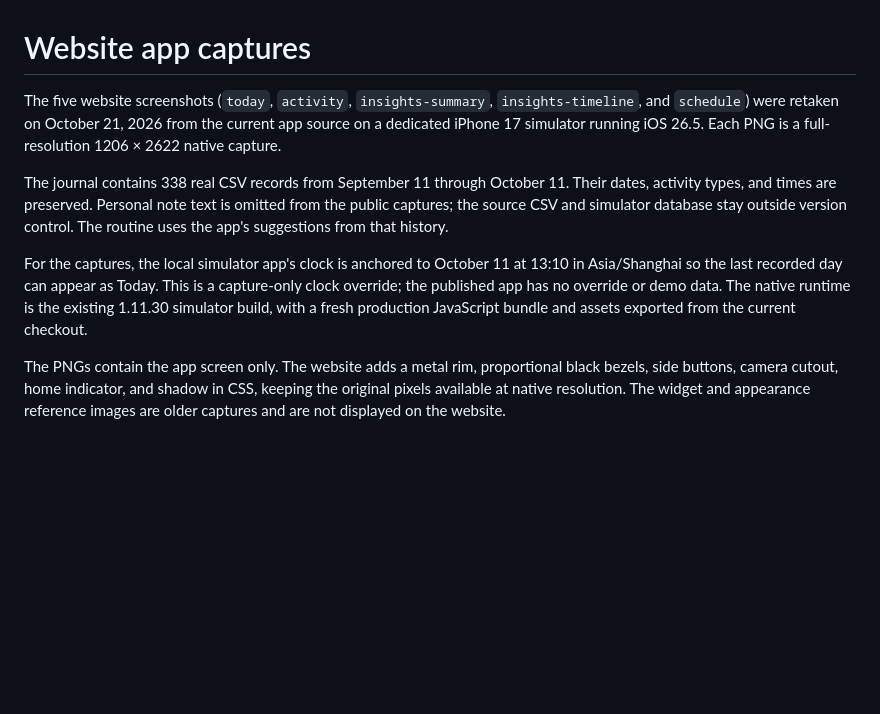
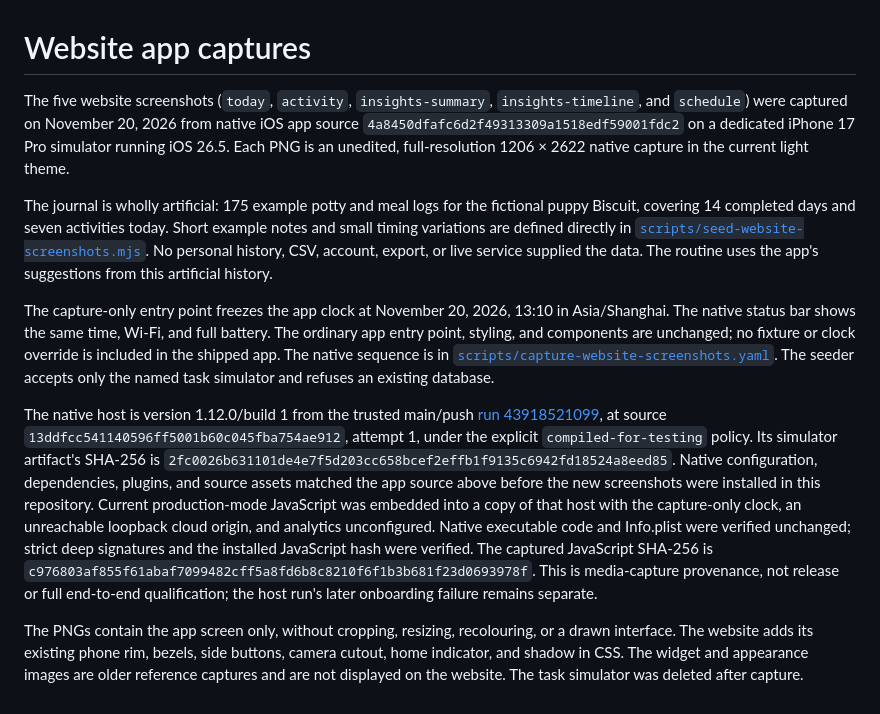
Before and after one commit to patrickchin/puptime, a Markdown page: assets/screenshots/README.md, the part around the change. Rendered like a GitHub page; blank space fills up the shorter version.

Commit message:
Refresh website screenshots from current native UI with example logs

```diff
--- a/assets/screenshots/README.md
+++ b/assets/screenshots/README.md
@@ -1,22 +1,44 @@
 # Website app captures
 
 The five website screenshots (`today`, `activity`, `insights-summary`,
-`insights-timeline`, and `schedule`) were retaken on October 21, 2026 from
-the current app source on a dedicated iPhone 17 simulator running iOS 26.5.
-Each PNG is a full-resolution 1206 × 2622 native capture.
+`insights-timeline`, and `schedule`) were captured on November 20, 2026 from
+native iOS app source `4a8450dfafc6d2f49313309a1518edf59001fdc2` on a dedicated
+iPhone 17 Pro simulator running iOS 26.5. Each PNG is an unedited,
+full-resolution 1206 × 2622 native capture in the current light theme.
 
-The journal contains 338 real CSV records from September 11 through October 11.
-Their dates, activity types, and times are preserved. Personal note text is
-omitted from the public captures; the source CSV and simulator database stay
-outside version control. The routine uses the app's suggestions from that history.
+The journal is wholly artificial: 175 example potty and meal logs for the
+fictional puppy Biscuit, covering 14 completed days and seven activities today.
+Short example notes and small timing variations are defined directly in
+[`scripts/seed-website-screenshots.mjs`](../../scripts/seed-website-screenshots.mjs).
+No personal history, CSV, account, export, or live service supplied the data.
+The routine uses the app's suggestions from this artificial history.
 
-For the captures, the local simulator app's clock is anchored to October 11
-at 13:10 in Asia/Shanghai so the last recorded day can appear as Today. This is
-a capture-only clock override; the published app has no override or demo data.
-The native runtime is the existing 1.11.30 simulator build, with a fresh
-production JavaScript bundle and assets exported from the current checkout.
+The capture-only entry point freezes the app clock at November 20, 2026,
+13:10 in Asia/Shanghai. The native status bar shows the same time, Wi-Fi,
+and full battery. The ordinary app entry point, styling, and components are
+unchanged; no fixture or clock override is included in the shipped app.
+The native sequence is in
+[`scripts/capture-website-screenshots.yaml`](../../scripts/capture-website-screenshots.yaml).
+The seeder accepts only the named task simulator and refuses an existing database.
 
-The PNGs contain the app screen only. The website adds a metal rim, proportional
-black bezels, side buttons, camera cutout, home indicator, and shadow in CSS,
-keeping the original pixels available at native resolution. The widget and appearance reference images
-are older captures and are not displayed on the website.
+The native host is version 1.12.0/build 1 from the trusted main/push
+[run 43918521099](https://github.com/patrickchin/puptime/actions/runs/43918521099),
+at source `13ddfcc541140596ff5001b60c045fba754ae912`, attempt 1, under the
+explicit `compiled-for-testing` policy. Its simulator artifact's SHA-256 is
+`2fc0026b631101de4e7f5d203cc658bcef2effb1f9135c6942fd18524a8eed85`.
+Native configuration, dependencies, plugins, and source assets matched the app
+source above before the new screenshots were installed in this repository.
+Current production-mode JavaScript was embedded into a copy of that host with
+the capture-only clock, an unreachable loopback cloud origin, and analytics
+unconfigured. Native executable code and Info.plist were verified unchanged;
+strict deep signatures and the installed JavaScript hash were verified.
+The captured JavaScript SHA-256 is
+`c976803af855f61abaf7099482cff5a8fd6b8c8210f6f1b3b681f23d0693978f`.
+This is media-capture provenance, not release or full end-to-end qualification;
+the host run's later onboarding failure remains separate.
+
+The PNGs contain the app screen only, without cropping, resizing, recolouring,
+or a drawn interface. The website adds its existing phone rim, bezels, side
+buttons, camera cutout, home indicator, and shadow in CSS. The widget and
+appearance images are older reference captures and are not displayed on the
+website. The task simulator was deleted after capture.
```
Also changed, not shown: README.md (+4 -2 lines), assets/screenshots/activity.png, assets/screenshots/insights-summary.png, assets/screenshots/insights-timeline.png, assets/screenshots/schedule.png, assets/screenshots/today.png, 3 other files.
